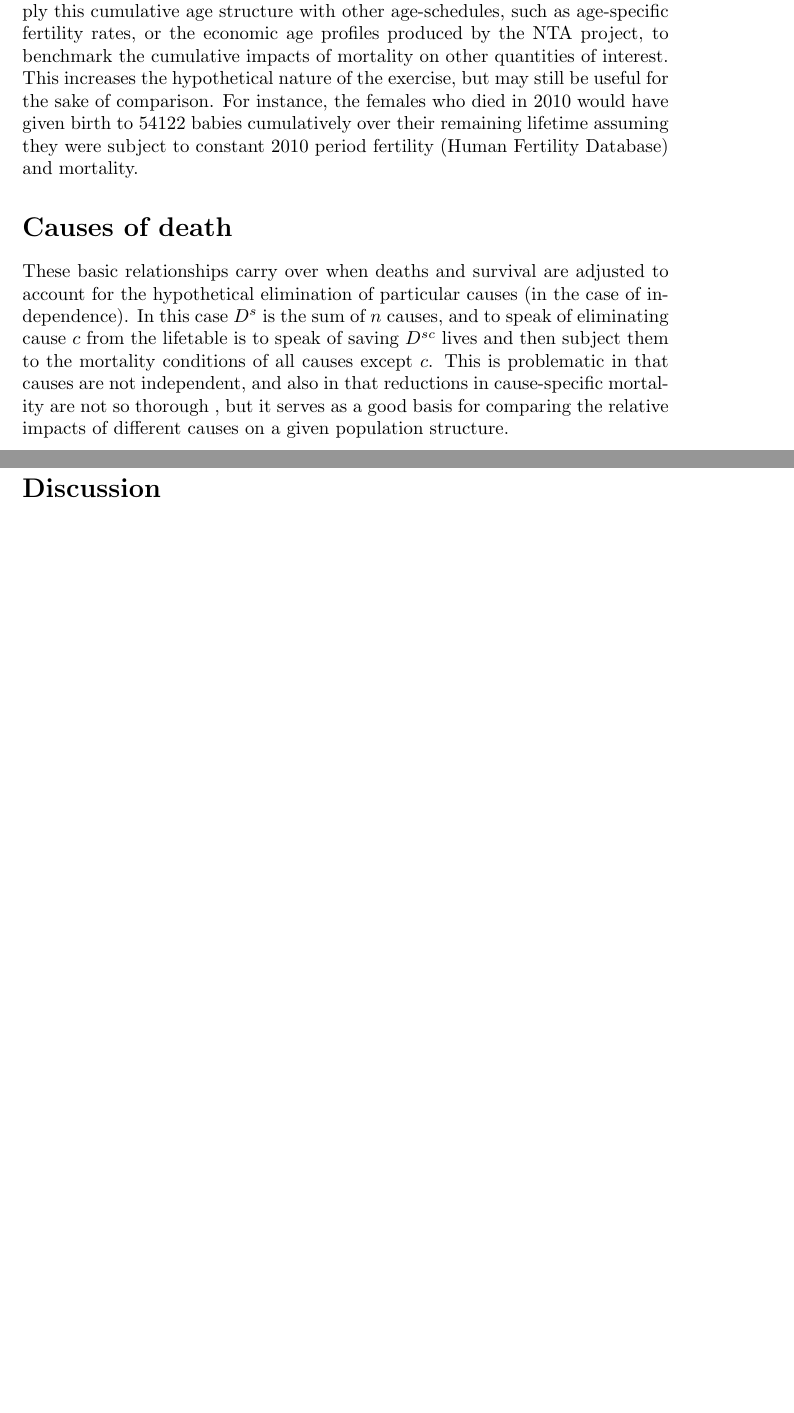
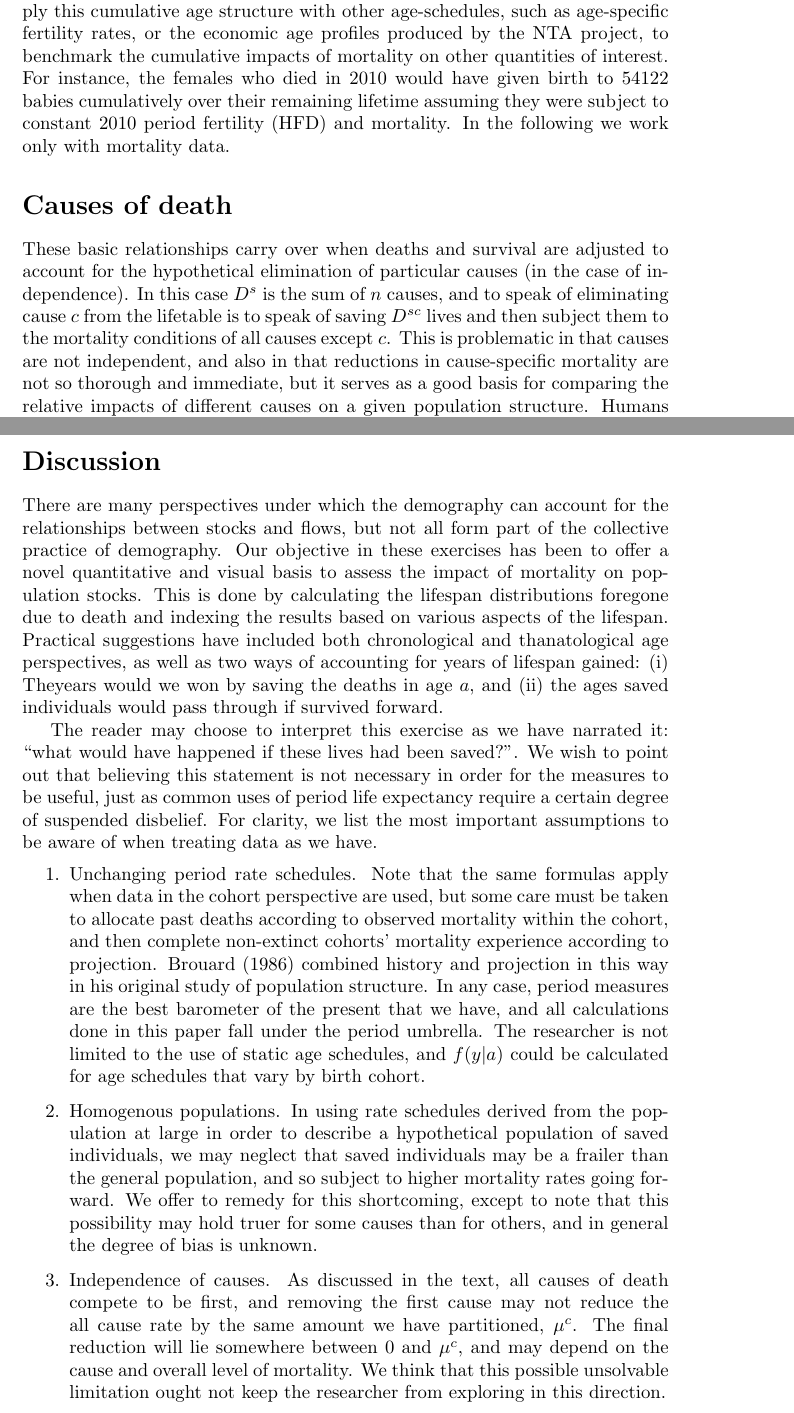
Before and after one commit to timriffe/YearsLost, a LaTeX paper (YearsLost/YearsLost.tex): two parts of pages 6 and 9 of 9 before the commit and two parts of pages 6 and 9 of 10 after it, joined at a grey line, cut so that both start at the same text, the shorter picture padded with empty space. Compiled offline with pdfLaTeX.

Commit message:
added some discussion. minor edits throughout. Sent to Aida

```diff
--- a/YearsLost/YearsLost.tex
+++ b/YearsLost/YearsLost.tex
@@ -351,11 +351,11 @@ future, in sequence rather than simultaneously. Under the same assumption of
 fixed schedules, one could multiply this cumulative age structure with other
 age-schedules, such as age-specific fertility rates, or the economic age profiles produced by
 the NTA project, to benchmark the cumulative impacts of mortality on other
-quantities of interest. This increases the hypothetical nature of the exercise,
-but may still be useful for the sake of comparison. For instance, the females
+quantities of interest. For instance, the females
 who died in 2010 would have given birth to 54122 babies cumulatively over their
 remaining lifetime assuming they were subject to constant 2010 period fertility
-\citep{HFD} and mortality.
+\citepalias{HFD} and mortality. In the
+following we work only with mortality data.
 
 \section*{Causes of death}
 % AS: Extension to causes of death. This is the case you want to make. Saying,
@@ -371,5 +371,6 @@ independence). In this case $D^s$ is the sum of $n$ causes, and to speak of
 eliminating cause $c$ from the lifetable is to speak of saving $D^{sc}$ lives and then
 subject them to the mortality conditions of all causes except $c$.
 This is problematic in that causes are not independent, and also in that
-reductions in cause-specific mortality are not so thorough , but it serves as a
-good basis for comparing the relative impacts of different causes on a given population structure.
+reductions in cause-specific mortality are not so thorough and immediate, but it
+serves as a good basis for comparing the relative impacts of different causes on
+a given population structure. Humans have succeeded in eradicating certain
@@ -489,7 +496,47 @@ of results.
 
 \section*{Discussion}
 
-%---------------------------------------
+There are many perspectives under which the demography can account for the
+relationships between stocks and flows, but not all form part of the collective
+practice of demography.
+Our objective in these exercises has been to offer a novel quantitative and
+visual basis to assess the impact of mortality on population stocks.
+This is done by calculating the lifespan distributions foregone due to death and indexing the results based on various aspects of the lifespan. Practical suggestions have included both chronological and thanatological age
+perspectives, as well as two ways of accounting for years of lifespan gained:
+(i) Theyears would we won by saving the deaths in age $a$, and (ii) the
+ages saved individuals would pass through if survived forward.
+
+The reader may choose to interpret this exercise as we
+have narrated it: ``what would have happened if these lives had been saved?''. We wish to point out that believing
+this statement is not necessary in order for the measures to be useful, just as common uses of
+period life expectancy require a certain degree of suspended disbelief. For
+clarity, we list the most important assumptions to be aware of when treating
+data as we have.
+\begin{enumerate}
+\item Unchanging period rate schedules. Note that the same formulas apply when
+data in the cohort perspective are used, but some care must be taken to allocate past deaths according to observed mortality within the cohort, and then complete non-extinct
+cohorts' mortality experience according to
+projection. \citet{brouard1986structure} combined history and projection
+in this way in his original study of population structure.  In any case, period measures are the best barometer of the
+present that we have, and all calculations done in this paper fall under the
+period umbrella. The researcher is not limited to the use of static age
+schedules, and $f(y|a)$ could be calculated for age schedules that vary
+by birth cohort.
+\item Homogenous populations. In using rate schedules derived from the
+population at large in order to describe a hypothetical population of saved
+individuals, we may neglect that saved individuals may be a frailer than the
+general population, and so subject to higher mortality rates going forward. We
+offer to remedy for this shortcoming, except to note that this possibility may
+hold truer for some causes than for others, and in general the degree of bias is
+unknown.
+\item Independence of causes. As discussed in the text, all causes of death
+compete to be first, and removing the first cause may not reduce the all cause
+rate by the same amount we have partitioned, $\mu^c$. The final reduction will
+lie somewhere between 0 and $\mu^c$, and may depend on the cause and
+overall level of mortality. We think that this possible unsolvable limitation
+ought not keep the researcher from exploring in this direction.
+\end{enumerate}
+
 
 
 %Then, decide whether to present a separate panel for each country of all causes
```
Also changed, not shown: YearsLost/references.bib (+1 -1 lines), YearsLost/YearsLost.tex (22 more changed lines).
